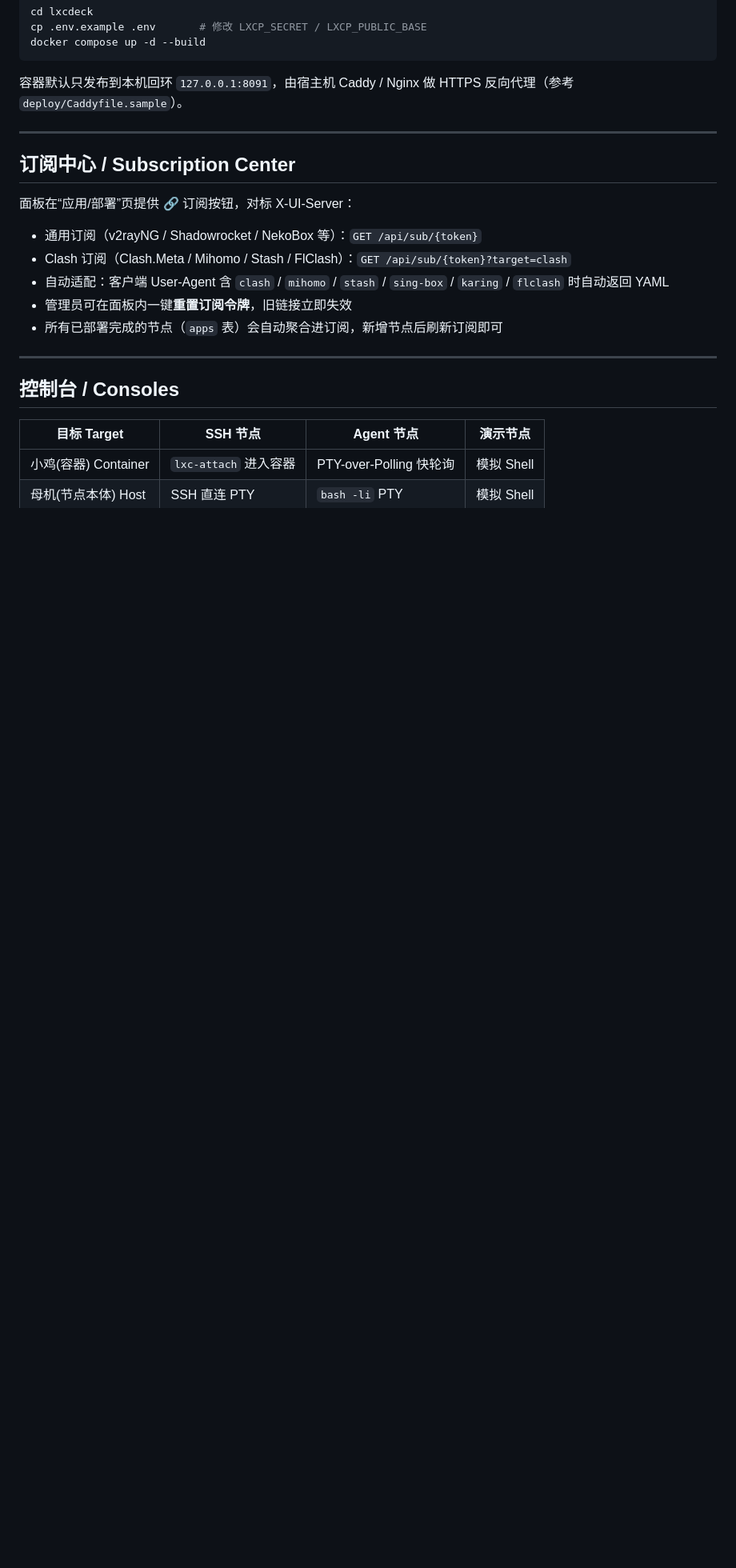
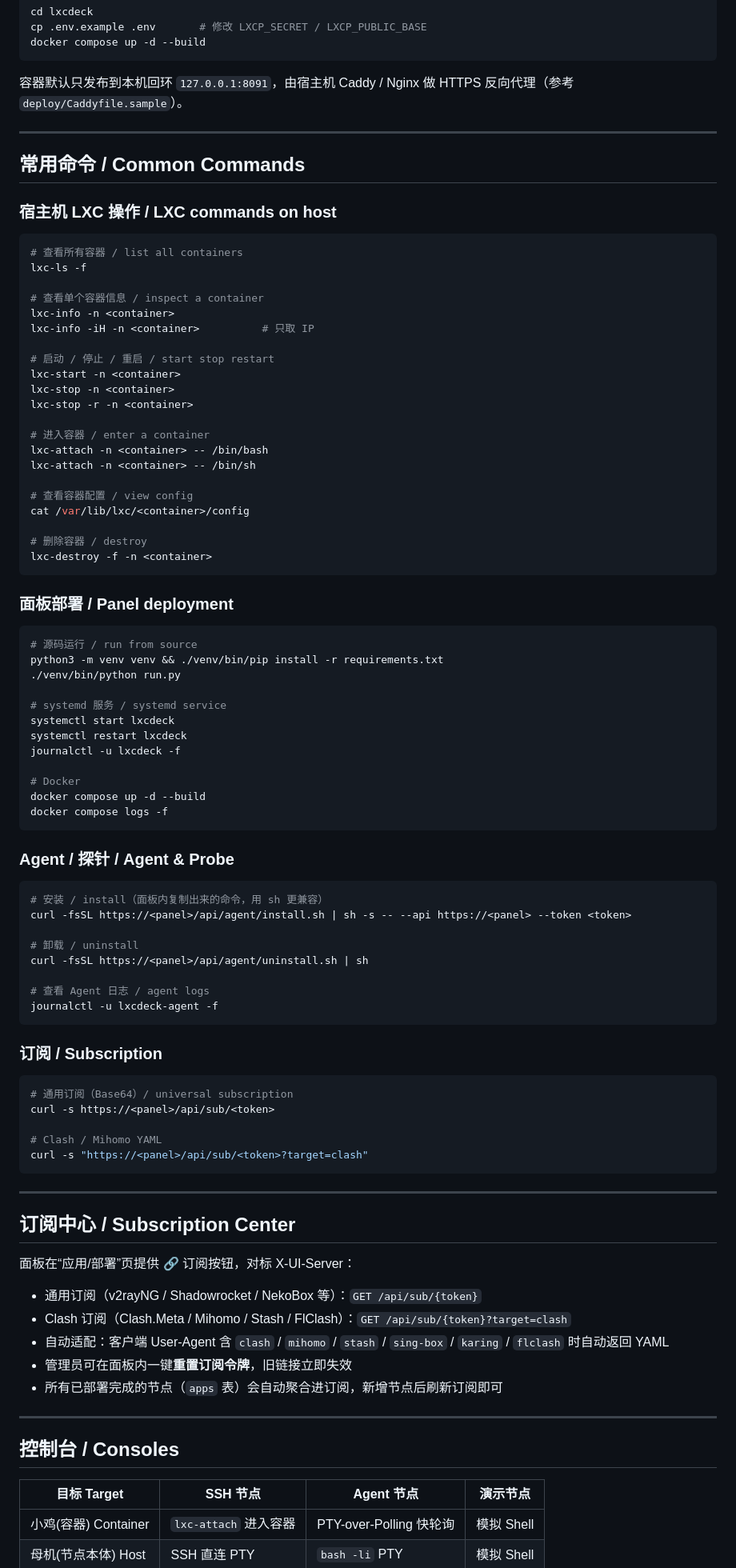
Before and after one commit to xiaoli8571/NexPanel, a Markdown page: README.md, the part around the change. Shown at 80% size. Drawn GitHub-style; blank space fills up the shorter version.

Commit message:
docs: README 新增常用命令（LXC/部署/Agent/订阅）

````diff
--- a/README.md
+++ b/README.md
@@ -95,7 +95,78 @@ docker compose up -d --build
 
 ---
 
+## 常用命令 / Common Commands
+
+### 宿主机 LXC 操作 / LXC commands on host
+
+```bash
+# 查看所有容器 / list all containers
+lxc-ls -f
+
+# 查看单个容器信息 / inspect a container
+lxc-info -n <container>
+lxc-info -iH -n <container>          # 只取 IP
+
+# 启动 / 停止 / 重启 / start stop restart
+lxc-start -n <container>
+lxc-stop -n <container>
+lxc-stop -r -n <container>
+
+# 进入容器 / enter a container
+lxc-attach -n <container> -- /bin/bash
+lxc-attach -n <container> -- /bin/sh
+
+# 查看容器配置 / view config
+cat /var/lib/lxc/<container>/config
+
+# 删除容器 / destroy
+lxc-destroy -f -n <container>
+```
+
+### 面板部署 / Panel deployment
+
+```bash
+# 源码运行 / run from source
+python3 -m venv venv && ./venv/bin/pip install -r requirements.txt
+./venv/bin/python run.py
+
+# systemd 服务 / systemd service
+systemctl start lxcdeck
+systemctl restart lxcdeck
+journalctl -u lxcdeck -f
+
+# Docker
+docker compose up -d --build
+docker compose logs -f
+```
+
+### Agent / 探针 / Agent & Probe
+
+```bash
+# 安装 / install（面板内复制出来的命令，用 sh 更兼容）
+curl -fsSL https://<panel>/api/agent/install.sh | sh -s -- --api https://<panel> --token <token>
+
+# 卸载 / uninstall
+curl -fsSL https://<panel>/api/agent/uninstall.sh | sh
+
+# 查看 Agent 日志 / agent logs
+journalctl -u lxcdeck-agent -f
+```
+
+### 订阅 / Subscription
+
+```bash
+# 通用订阅（Base64）/ universal subscription
+curl -s https://<panel>/api/sub/<token>
+
+# Clash / Mihomo YAML
+curl -s "https://<panel>/api/sub/<token>?target=clash"
+```
+
+---
+
 ## 订阅中心 / Subscription Center
+
 
 面板在“应用/部署”页提供 🔗 订阅按钮，对标 X-UI-Server：
 
````
